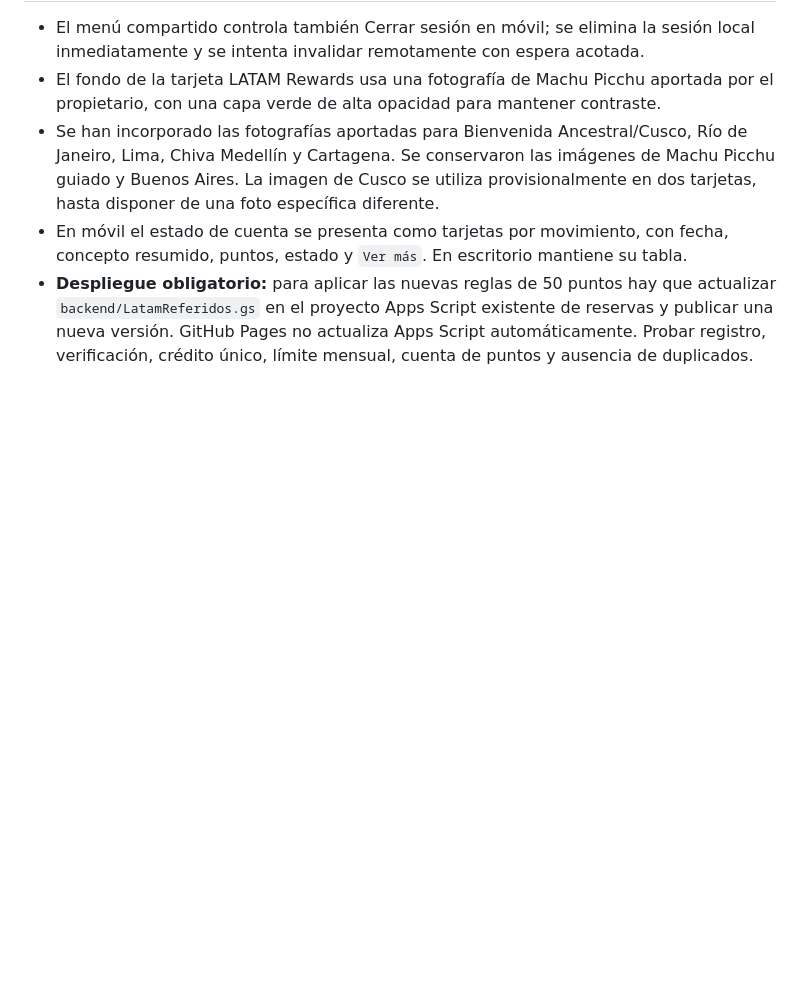
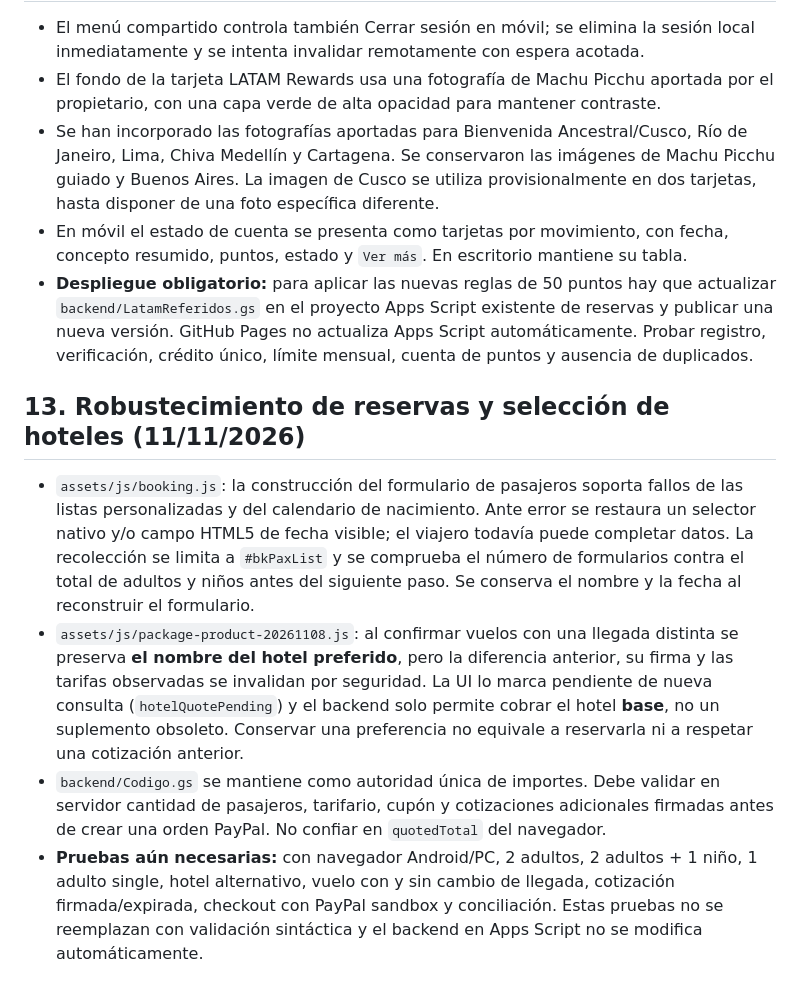
Before and after one commit to jeffersonmgr07/latamexpeditions, a Markdown page: docs/MANUAL_PROYECTO_VIGENTE.md, the part around the change. Drawn GitHub-style; blank space fills up the shorter version.

Commit message:
Documentar captura robusta de pasajeros y hotel pendiente de nueva cotización

```diff
--- a/docs/MANUAL_PROYECTO_VIGENTE.md
+++ b/docs/MANUAL_PROYECTO_VIGENTE.md
@@ -127,3 +127,11 @@ Al terminar cada intervención: (1) revisar el comportamiento realmente integrad
 - Se han incorporado las fotografías aportadas para Bienvenida Ancestral/Cusco, Río de Janeiro, Lima, Chiva Medellín y Cartagena. Se conservaron las imágenes de Machu Picchu guiado y Buenos Aires. La imagen de Cusco se utiliza provisionalmente en dos tarjetas, hasta disponer de una foto específica diferente.
 - En móvil el estado de cuenta se presenta como tarjetas por movimiento, con fecha, concepto resumido, puntos, estado y `Ver más`. En escritorio mantiene su tabla.
 - **Despliegue obligatorio:** para aplicar las nuevas reglas de 50 puntos hay que actualizar `backend/LatamReferidos.gs` en el proyecto Apps Script existente de reservas y publicar una nueva versión. GitHub Pages no actualiza Apps Script automáticamente. Probar registro, verificación, crédito único, límite mensual, cuenta de puntos y ausencia de duplicados.
+
+
+## 13. Robustecimiento de reservas y selección de hoteles (11/11/2026)
+
+- `assets/js/booking.js`: la construcción del formulario de pasajeros soporta fallos de las listas personalizadas y del calendario de nacimiento. Ante error se restaura un selector nativo y/o campo HTML5 de fecha visible; el viajero todavía puede completar datos. La recolección se limita a `#bkPaxList` y se comprueba el número de formularios contra el total de adultos y niños antes del siguiente paso. Se conserva el nombre y la fecha al reconstruir el formulario.
+- `assets/js/package-product-20261108.js`: al confirmar vuelos con una llegada distinta se preserva **el nombre del hotel preferido**, pero la diferencia anterior, su firma y las tarifas observadas se invalidan por seguridad. La UI lo marca pendiente de nueva consulta (`hotelQuotePending`) y el backend solo permite cobrar el hotel **base**, no un suplemento obsoleto. Conservar una preferencia no equivale a reservarla ni a respetar una cotización anterior.
+- `backend/Codigo.gs` se mantiene como autoridad única de importes. Debe validar en servidor cantidad de pasajeros, tarifario, cupón y cotizaciones adicionales firmadas antes de crear una orden PayPal. No confiar en `quotedTotal` del navegador.
+- **Pruebas aún necesarias:** con navegador Android/PC, 2 adultos, 2 adultos + 1 niño, 1 adulto single, hotel alternativo, vuelo con y sin cambio de llegada, cotización firmada/expirada, checkout con PayPal sandbox y conciliación. Estas pruebas no se reemplazan con validación sintáctica y el backend en Apps Script no se modifica automáticamente.
```
